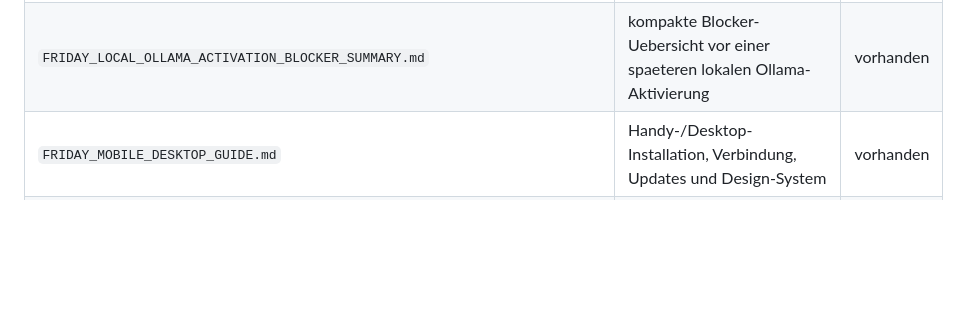
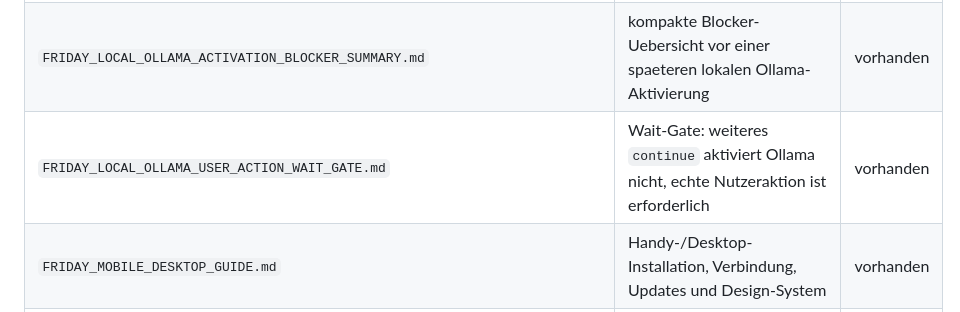
Before and after one commit to FAM12345654/friday, a Markdown page: friday/docs/cli_documentation_index_12l.md, the part around the change. Rendered like a GitHub page; blank space fills up the shorter version.

Commit message:
Docs: add local Ollama user action wait gate

```diff
--- a/friday/docs/cli_documentation_index_12l.md
+++ b/friday/docs/cli_documentation_index_12l.md
@@ -112,5 +112,6 @@ Naechster sinnvoller Build Step: Build Step 1.2B - lokale Aufgaben-Review-Ansich
 | `FRIDAY_LOCAL_OLLAMA_SERVICE_START_CHECKLIST.md` | Windows-Checkliste zum lokalen Starten und Pruefen von Ollama ohne Friday-Aktivierung | vorhanden |
 | `FRIDAY_LOCAL_OLLAMA_MODEL_AVAILABILITY_CHECK.md` | read-only Modell-Verfuegbarkeitscheck: aktuell kein Modell sichtbar, weil Ollama lokal nicht erreichbar ist | vorhanden |
 | `FRIDAY_LOCAL_OLLAMA_ACTIVATION_BLOCKER_SUMMARY.md` | kompakte Blocker-Uebersicht vor einer spaeteren lokalen Ollama-Aktivierung | vorhanden |
+| `FRIDAY_LOCAL_OLLAMA_USER_ACTION_WAIT_GATE.md` | Wait-Gate: weiteres `continue` aktiviert Ollama nicht, echte Nutzeraktion ist erforderlich | vorhanden |
 | `FRIDAY_MOBILE_DESKTOP_GUIDE.md` | Handy-/Desktop-Installation, Verbindung, Updates und Design-System | vorhanden |
 | `FRIDAY_PRODUCT_FINAL_GATE.md` | Finaler Produktstand fuer CLI, Mobile und Desktop | vorhanden |
```
Also changed, not shown: friday/docs/FRIDAY_LOCAL_OLLAMA_USER_ACTION_WAIT_GATE.md (added, +95 -0 lines).
